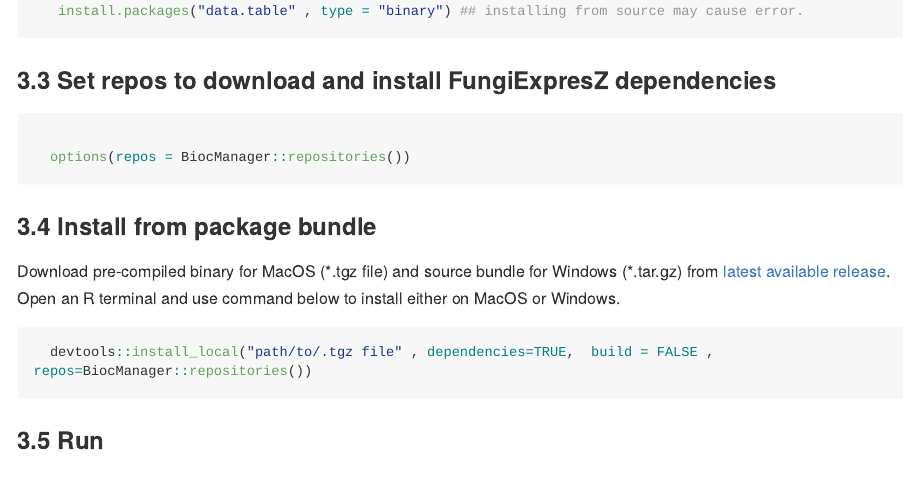
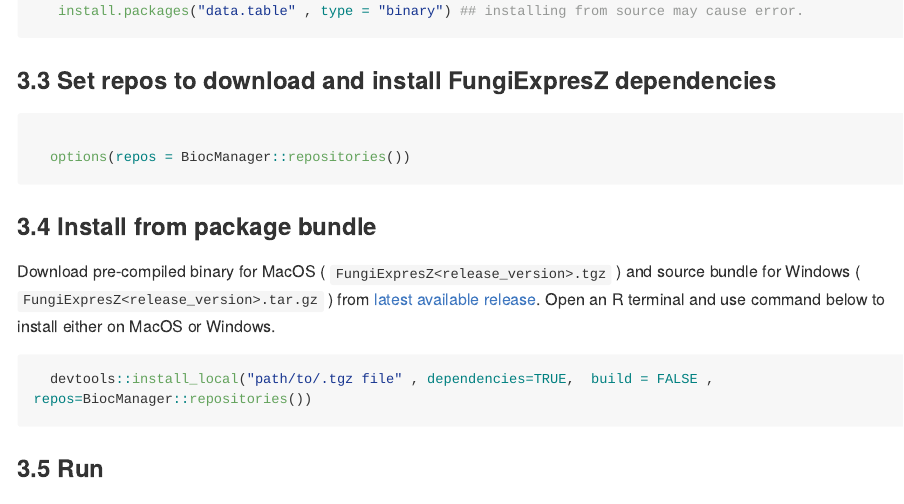
Before and after one commit to cparsania/FungiExpresZ, an R Markdown document (README.Rmd): the page in a window 1100 px wide, from 4320 px down. The pictures show the output file README.md that the author committed with the source, drawn offline in the style of GitHub; long lines of code are wrapped; badge pictures from the web are left out.

Commit message:
README update

````diff
--- a/README.Rmd
+++ b/README.Rmd
@@ -221,7 +221,7 @@
 
 ### 3.4 Install from package bundle
 
-Download pre-compiled binary for MacOS (\*.tgz file) and source bundle for Windows (\*.tar.gz) from [latest available release](https://github.com/cparsania/FungiExpresZ/releases/). Open an R terminal and use command below to install either on MacOS or Windows.
+Download pre-compiled binary for MacOS ( `FungiExpresZ<release_version>.tgz` ) and source bundle for Windows ( `FungiExpresZ<release_version>.tar.gz` ) from [latest available release](https://github.com/cparsania/FungiExpresZ/releases/). Open an R terminal and use command below to install either on MacOS or Windows.
 
 ```{r remedy003, eval=FALSE}
   devtools::install_local("path/to/.tgz file" , dependencies=TRUE,  build = FALSE , repos=BiocManager::repositories())
````
Also changed, not shown: README.md.
